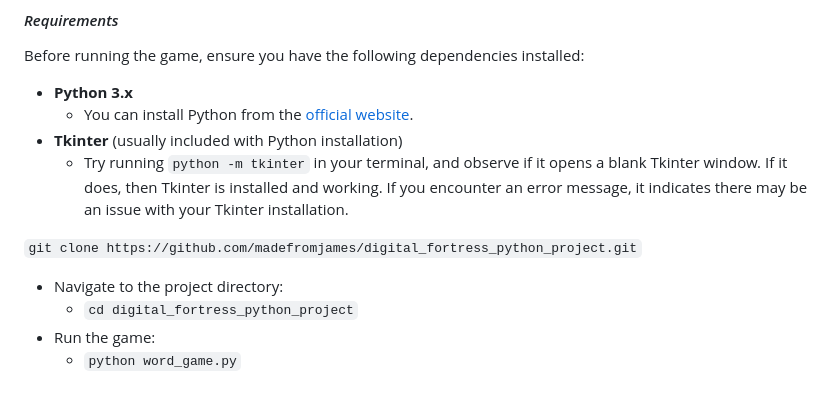
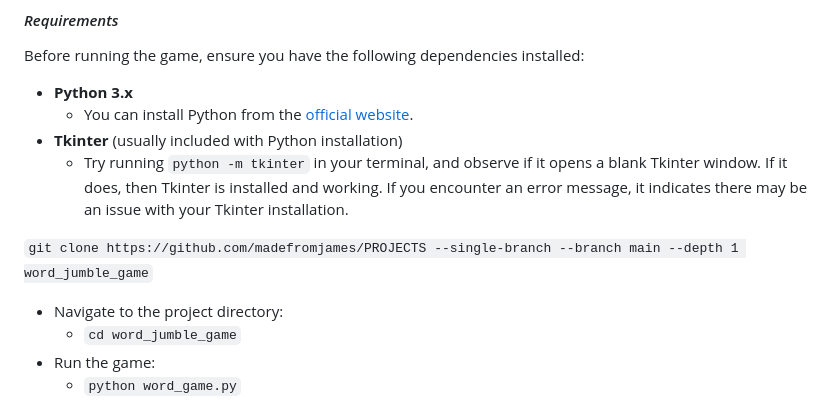
Before and after one commit to madefromjames/PROJECTS, a Markdown page: word_jumble_game/README.md, the part around the change. Rendered like a GitHub page.

```diff
--- a/word_jumble_game/README.md
+++ b/word_jumble_game/README.md
@@ -34,10 +34,10 @@ Before running the game, ensure you have the following dependencies installed:
 - **Tkinter** (usually included with Python installation)
     - Try running `python -m tkinter` in your terminal, and observe if it opens a blank Tkinter window. If it does, then Tkinter is installed and working. If you encounter an error message, it indicates there may be an issue with your Tkinter installation.
 
-`git clone https://github.com/madefromjames/digital_fortress_python_project.git`
+`git clone https://github.com/madefromjames/PROJECTS --single-branch --branch main --depth 1 word_jumble_game`
 
 - Navigate to the project directory:
-    - `cd digital_fortress_python_project`
+    - `cd word_jumble_game`
 - Run the game:
     - `python word_game.py`
 
```
